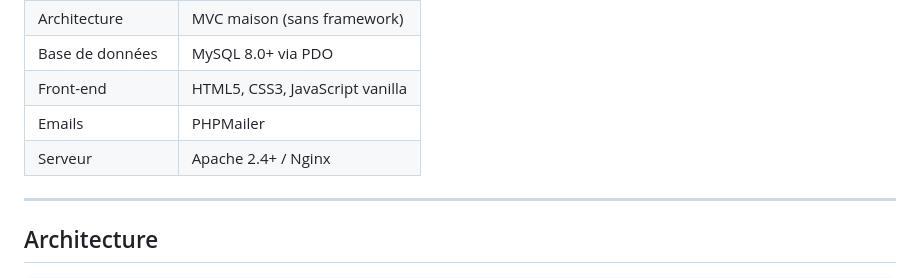
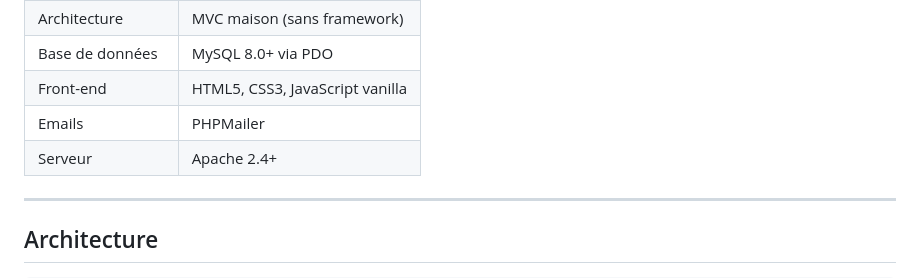
Before and after one commit to Squarenoize/vadrouille, a Markdown page: README.md, the part around the change. Rendered like a GitHub page.

Commit message:
Update server requirements in README.md to specify Apache 2.4+

```diff
--- a/README.md
+++ b/README.md
@@ -73,7 +73,7 @@ Client    →  Accepte le devis, gère ses réservations, communique avec l'admi
 | Base de données | MySQL 8.0+ via PDO |
 | Front-end | HTML5, CSS3, JavaScript vanilla |
 | Emails | PHPMailer |
-| Serveur | Apache 2.4+ / Nginx |
+| Serveur | Apache 2.4+ |
 
 ---
 
```
